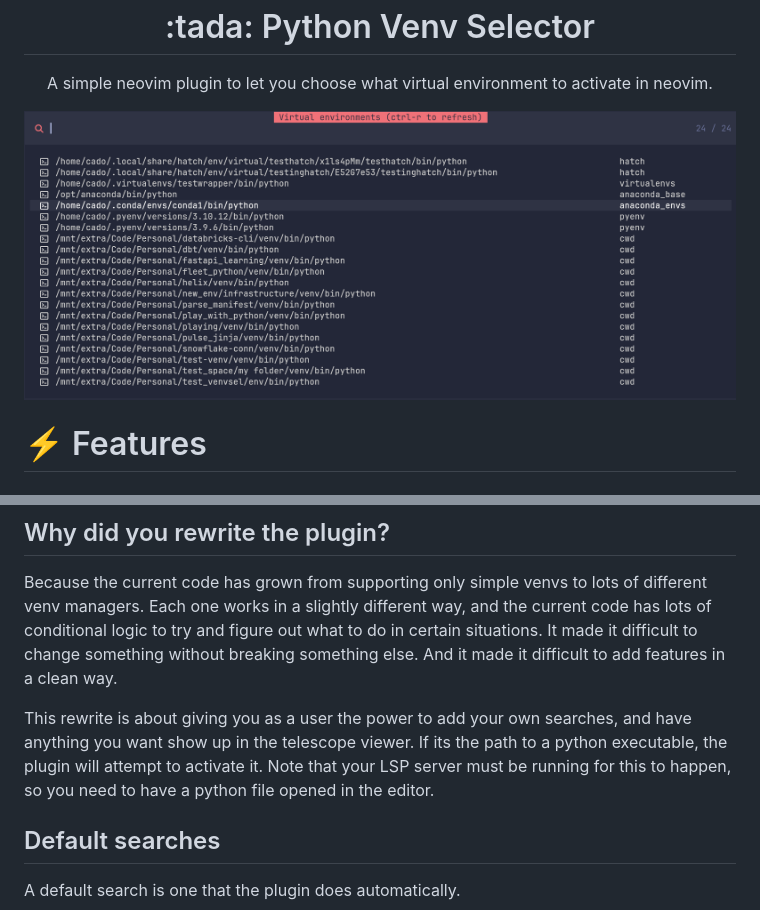
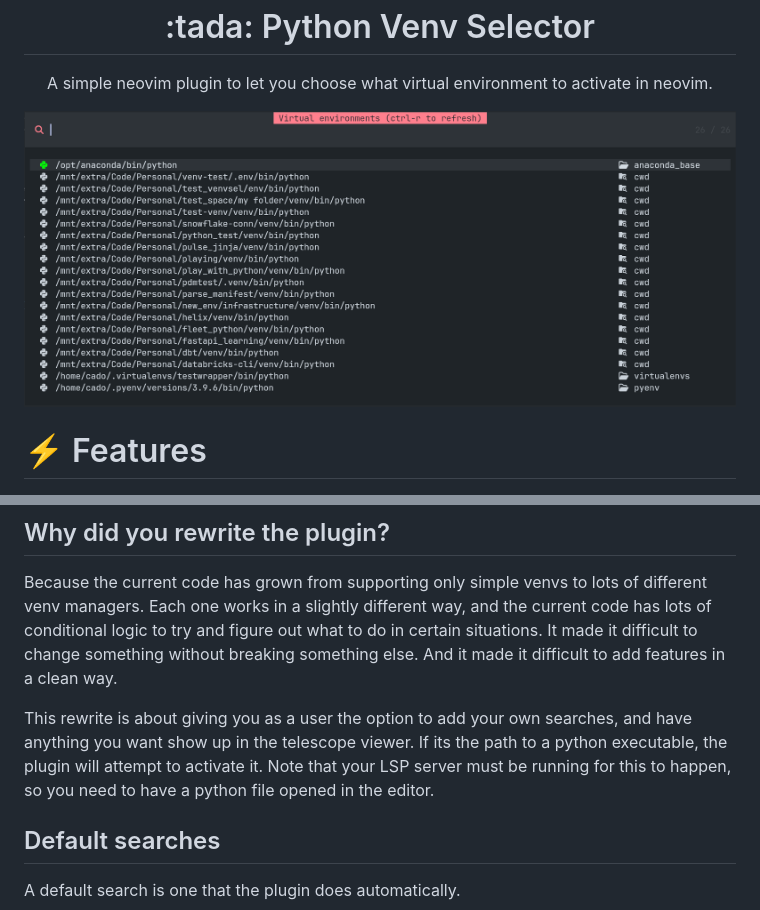
Before and after one commit to linux-cultist/venv-selector.nvim, a Markdown page: README.md, 2 parts joined by grey strips. Rendered like a GitHub page; pictures changed too: venvselect-2024.png.

Commit message:
Change pic

```diff
--- a/README.md
+++ b/README.md
@@ -60,7 +60,7 @@
 
 Because the current code has grown from supporting only simple venvs to lots of different venv managers. Each one works in a slightly different way, and the current code has lots of conditional logic to try and figure out what to do in certain situations. It made it difficult to change something without breaking something else. And it made it difficult to add features in a clean way.
 
-This rewrite is about giving you as a user the power to add your own searches, and have anything you want show up in the telescope viewer. If its the path to a python executable, the plugin will attempt to activate it. Note that your LSP server must be running for this to happen, so you need to have a python file opened in the editor.
+This rewrite is about giving you as a user the option to add your own searches, and have anything you want show up in the telescope viewer. If its the path to a python executable, the plugin will attempt to activate it. Note that your LSP server must be running for this to happen, so you need to have a python file opened in the editor.
 
 ## Default searches
 
```
